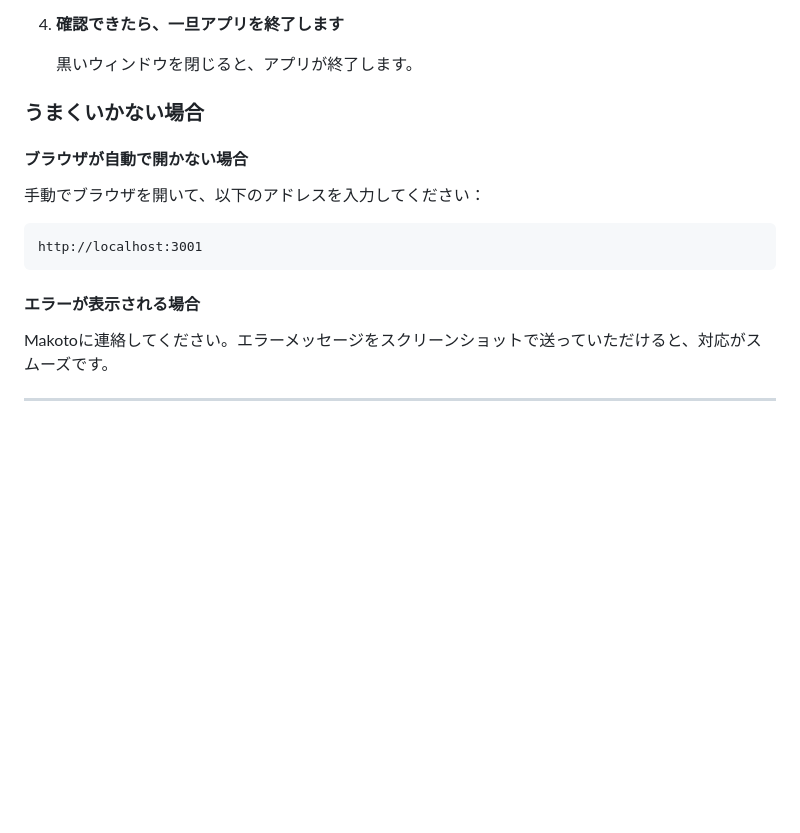
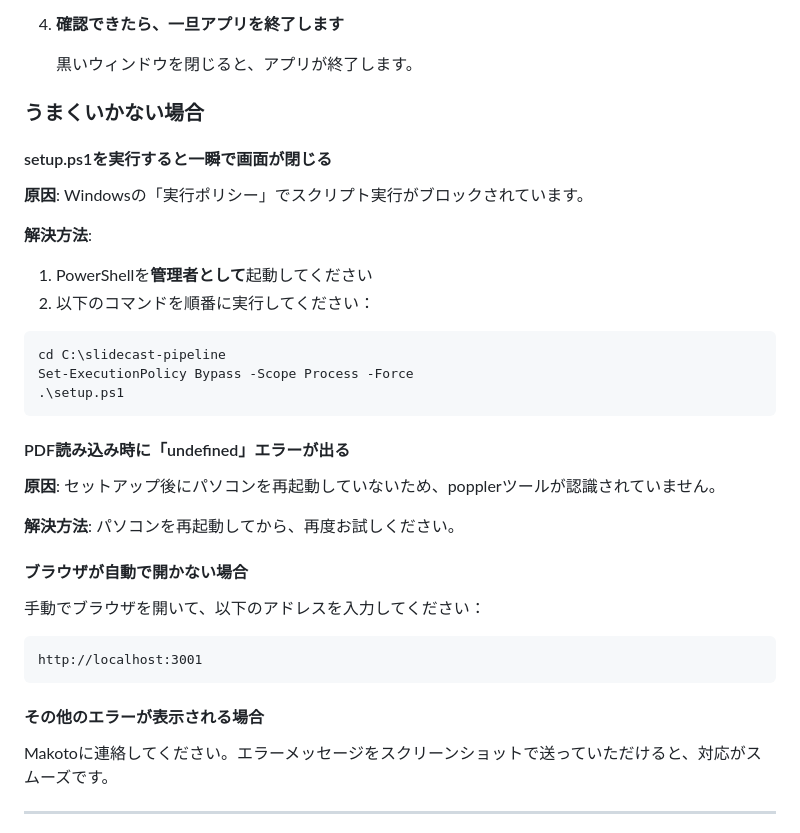
Before and after one commit to imzxelo/slidecast-pipeline, a Markdown page: docs/1_初期セットアップ.md, the part around one of its changes. GitHub-like rendering; blank space fills up the shorter version.

````diff
--- a/docs/1_初期セットアップ.md
+++ b/docs/1_初期セットアップ.md
@@ -239,6 +250,26 @@ Slidecast Pipelineを動かすために必要なソフトウェアを、自動
 
 ### うまくいかない場合
 
+#### setup.ps1を実行すると一瞬で画面が閉じる
+
+**原因**: Windowsの「実行ポリシー」でスクリプト実行がブロックされています。
+
+**解決方法**:
+1. PowerShellを**管理者として**起動してください
+2. 以下のコマンドを順番に実行してください：
+
+```powershell
+cd C:\slidecast-pipeline
+Set-ExecutionPolicy Bypass -Scope Process -Force
+.\setup.ps1
+```
+
+#### PDF読み込み時に「undefined」エラーが出る
+
+**原因**: セットアップ後にパソコンを再起動していないため、popplerツールが認識されていません。
+
+**解決方法**: パソコンを再起動してから、再度お試しください。
+
 #### ブラウザが自動で開かない場合
 
 手動でブラウザを開いて、以下のアドレスを入力してください：
@@ -247,7 +278,7 @@ Slidecast Pipelineを動かすために必要なソフトウェアを、自動
 http://localhost:3001
 ```
 
-#### エラーが表示される場合
+#### その他のエラーが表示される場合
 
 Makotoに連絡してください。エラーメッセージをスクリーンショットで送っていただけると、対応がスムーズです。
 
````
Also changed, not shown: other parts of docs/1_初期セットアップ.md (+35 -24 lines).
